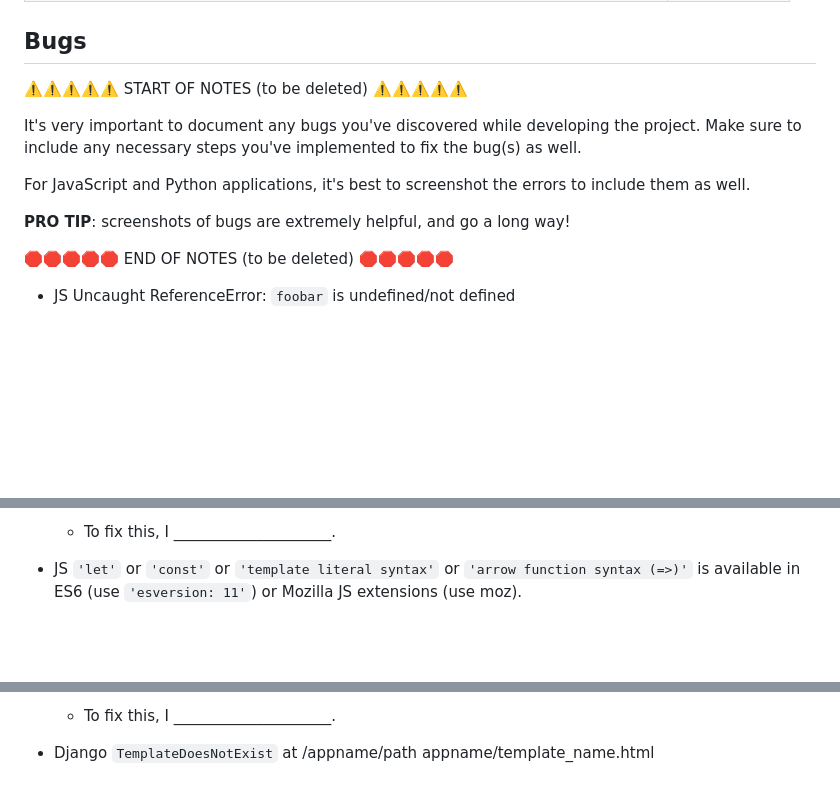
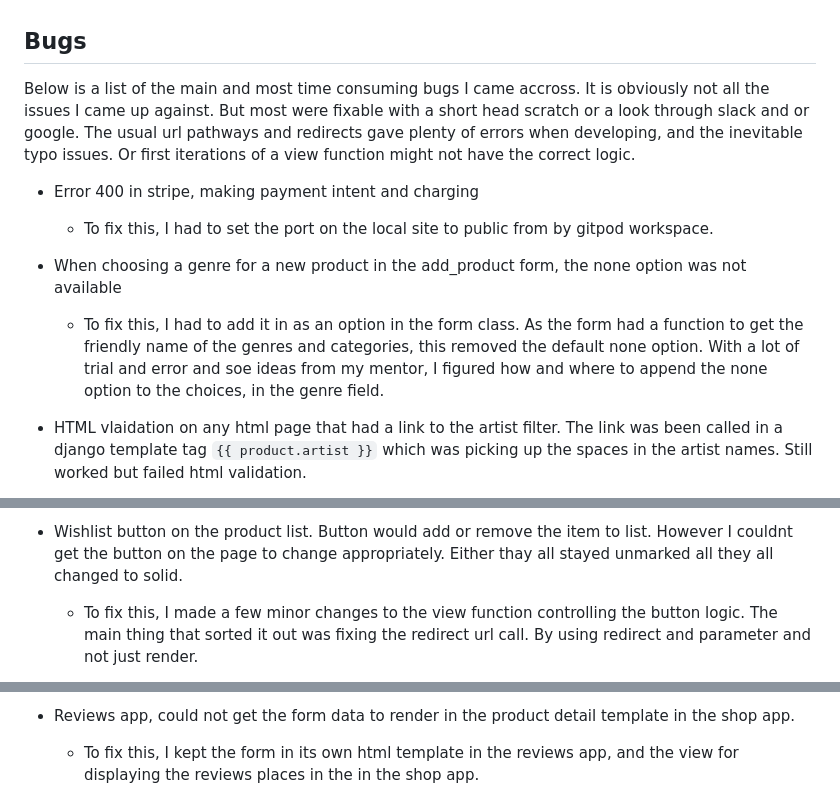
Before and after one commit to dylankane/hardcopy, a Markdown page: TESTING.md, 3 parts joined by grey strips. Rendered like a GitHub page; blank space fills up the shorter version.

````diff
--- a/TESTING.md
+++ b/TESTING.md
@@ -305,16 +275,16 @@ from the respective feature.
 
 ## Bugs
 
-⚠️⚠️⚠️⚠️⚠️ START OF NOTES (to be deleted) ⚠️⚠️⚠️⚠️⚠️
+Below is a list of the main and most time consuming bugs I came accross. It is obviously not all the issues I came up against. But most were fixable with a short head scratch or a look through slack and or google. The usual url pathways and redirects gave plenty of errors when developing, and the inevitable typo issues. Or first iterations of a view function might not have the correct logic.
 
-It's very important to document any bugs you've discovered while developing the project.
-Make sure to include any necessary steps you've implemented to fix the bug(s) as well.
+- Error 400 in stripe, making payment intent and charging
 
-For JavaScript and Python applications, it's best to screenshot the errors to include them as well.
+    - To fix this, I had to set the port on the local site to public from by gitpod workspace.
 
-**PRO TIP**: screenshots of bugs are extremely helpful, and go a long way!
+- When choosing a genre for a new product in the add_product form, the none option was not available
 
-🛑🛑🛑🛑🛑 END OF NOTES (to be deleted) 🛑🛑🛑🛑🛑
+    - To fix this, I had to add it in as an option in the form class. As the form had a function to get the friendly name of the genres and categories, this removed the default none option. With a lot of trial and error and soe ideas from my mentor, I figured how and where to append the none option to the choices, in the genre field.
 
-- JS Uncaught ReferenceError: `foobar` is undefined/not defined
+- HTML vlaidation on any html page that had a link to the artist filter. The link was been called in a django template tag ```{{ product.artist }}```
+which was picking up the spaces in the artist names. Still worked but failed html validation.
 
@@ -322,5 +292,5 @@ For JavaScript and Python applications, it's best to screenshot the errors to in
 
-    - To fix this, I _____________________.
+- Wishlist button on the product list. Button would add or remove the item to list. However I couldnt get the button on the page to change appropriately. Either thay all stayed unmarked all they all changed to solid.
 
-- JS `'let'` or `'const'` or `'template literal syntax'` or `'arrow function syntax (=>)'` is available in ES6 (use `'esversion: 11'`) or Mozilla JS extensions (use moz).
+    - To fix this, I made a few minor changes to the view function controlling the button logic. The main thing that sorted it out was fixing the redirect url call. By using redirect and parameter and not just render.
 
@@ -334,5 +304,5 @@ For JavaScript and Python applications, it's best to screenshot the errors to in
 
-    - To fix this, I _____________________.
+- Reviews app, could not get the form data to render in the product detail template in the shop app.
 
-- Django `TemplateDoesNotExist` at /appname/path appname/template_name.html
+    - To fix this, I kept the form in its own html template in the reviews app, and the view for displaying the reviews places in the in the shop app.
 
````
Also changed, not shown: other parts of TESTING.md (+42 -110 lines).
